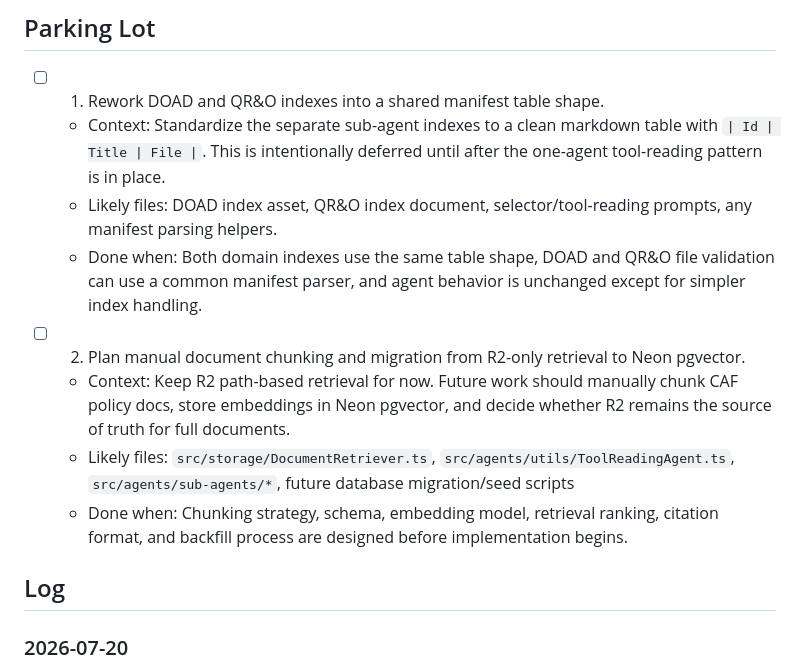
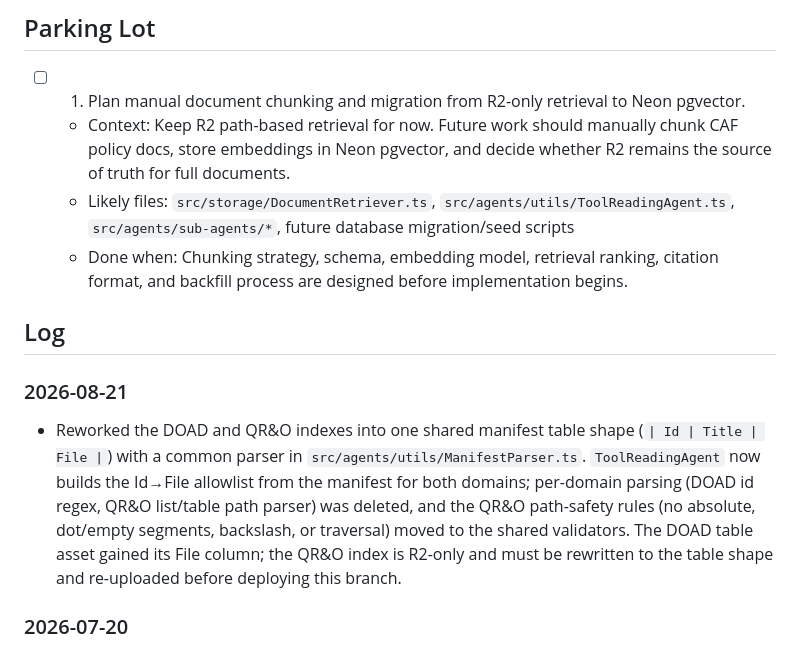
Before and after one commit to taoi11/caf-gpt, a Markdown page: TODO.md, the part around the change. Rendered like a GitHub page.

Commit message:
docs: log shared manifest table completion in TODO

```diff
--- a/TODO.md
+++ b/TODO.md
@@ -14,17 +14,16 @@ None.
 
 ## Parking Lot
 
-- [ ] 1. Rework DOAD and QR&O indexes into a shared manifest table shape.
-  - Context: Standardize the separate sub-agent indexes to a clean markdown table with `| Id | Title | File |`. This is intentionally deferred until after the one-agent tool-reading pattern is in place.
-  - Likely files: DOAD index asset, QR&O index document, selector/tool-reading prompts, any manifest parsing helpers.
-  - Done when: Both domain indexes use the same table shape, DOAD and QR&O file validation can use a common manifest parser, and agent behavior is unchanged except for simpler index handling.
-
-- [ ] 2. Plan manual document chunking and migration from R2-only retrieval to Neon pgvector.
+- [ ] 1. Plan manual document chunking and migration from R2-only retrieval to Neon pgvector.
   - Context: Keep R2 path-based retrieval for now. Future work should manually chunk CAF policy docs, store embeddings in Neon pgvector, and decide whether R2 remains the source of truth for full documents.
   - Likely files: `src/storage/DocumentRetriever.ts`, `src/agents/utils/ToolReadingAgent.ts`, `src/agents/sub-agents/*`, future database migration/seed scripts
   - Done when: Chunking strategy, schema, embedding model, retrieval ranking, citation format, and backfill process are designed before implementation begins.
 
 ## Log
+
+### 2026-08-21
+
+- Reworked the DOAD and QR&O indexes into one shared manifest table shape (`| Id | Title | File |`) with a common parser in `src/agents/utils/ManifestParser.ts`. `ToolReadingAgent` now builds the Id→File allowlist from the manifest for both domains; per-domain parsing (DOAD id regex, QR&O list/table path parser) was deleted, and the QR&O path-safety rules (no absolute, dot/empty segments, backslash, or traversal) moved to the shared validators. The DOAD table asset gained its File column; the QR&O index is R2-only and must be rewritten to the table shape and re-uploaded before deploying this branch.
 
 ### 2026-07-20
 
```
